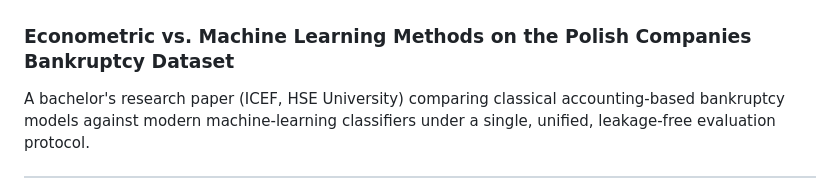
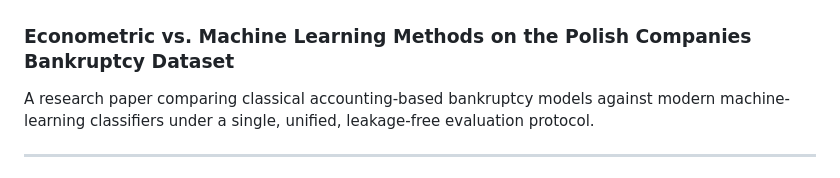
Before and after one commit to ilyas1python/Modeling-the-Probability-of-Corporate-Default-Using-Econometric-and-Machine-Learning-Methods, a Markdown page: README.md, the part around the change. GitHub-like rendering.

```diff
--- a/README.md
+++ b/README.md
@@ -2,7 +2,7 @@
 
 ### Econometric vs. Machine Learning Methods on the Polish Companies Bankruptcy Dataset
 
-A bachelor's research paper (ICEF, HSE University) comparing classical accounting-based
+A research paper comparing classical accounting-based
 bankruptcy models against modern machine-learning classifiers under a single, unified,
 leakage-free evaluation protocol.
 
```
